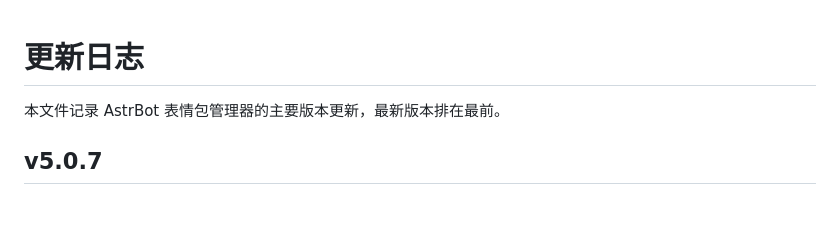
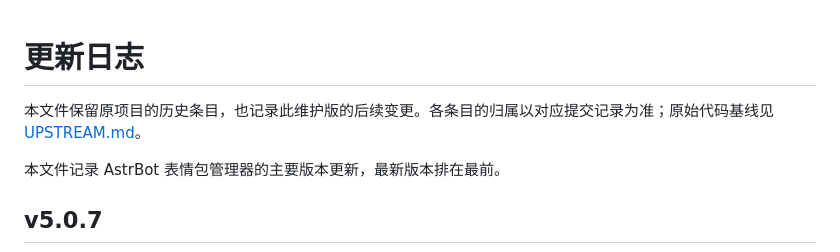
Before and after one commit to leekooyo/meme_manager, a Markdown page: CHANGELOG.md, the part around the change. Rendered like a GitHub page; blank space fills up the shorter version.

```diff
--- a/CHANGELOG.md
+++ b/CHANGELOG.md
@@ -1,4 +1,6 @@
 # 更新日志
+
+本文件保留原项目的历史条目，也记录此维护版的后续变更。各条目的归属以对应提交记录为准；原始代码基线见 [UPSTREAM.md](UPSTREAM.md)。
 
 本文件记录 AstrBot 表情包管理器的主要版本更新，最新版本排在最前。
 
```
Also changed, not shown: DEVELOPMENT.md (+3 -1 lines), README.md (+0 -7 lines).
